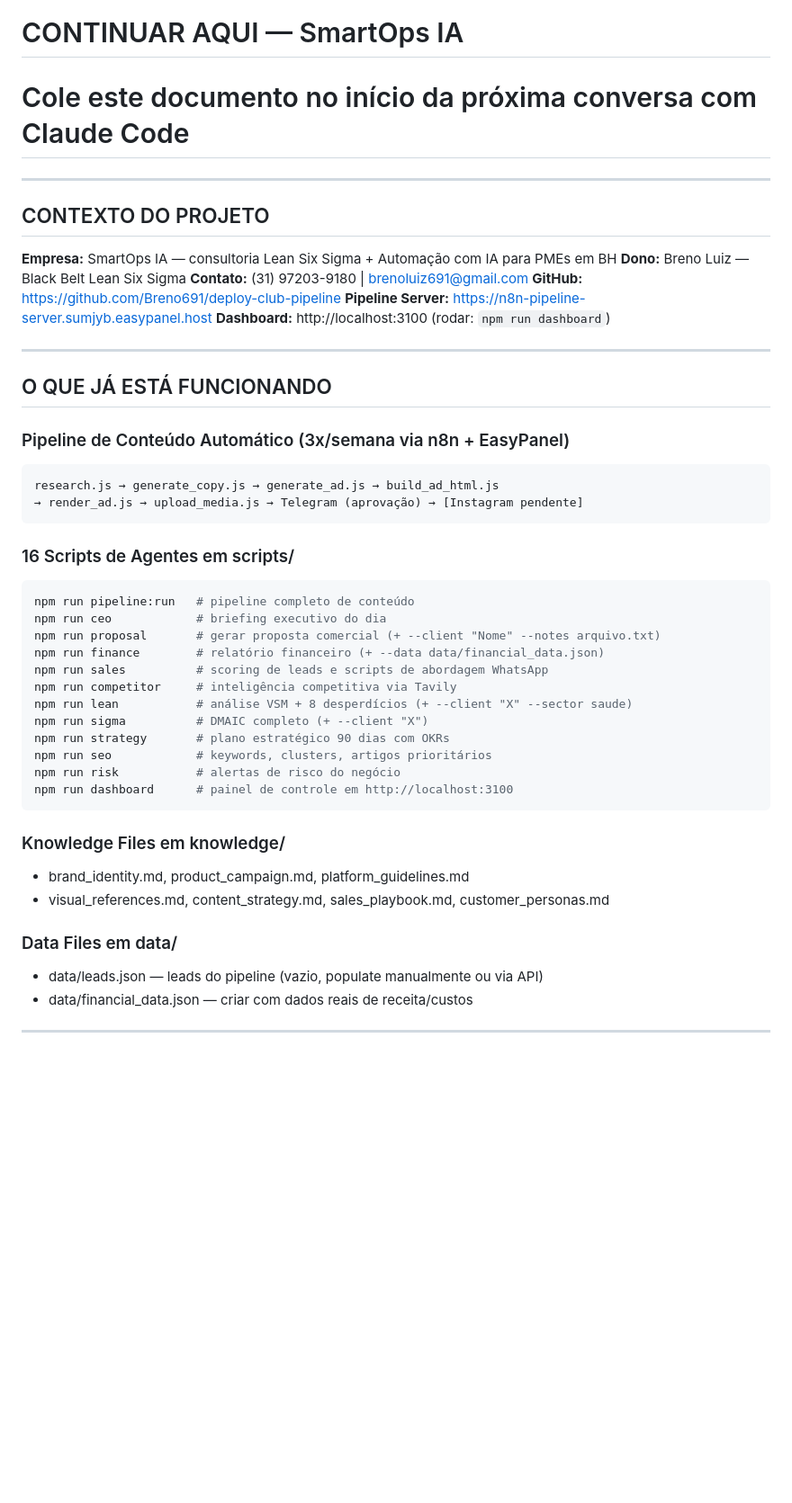
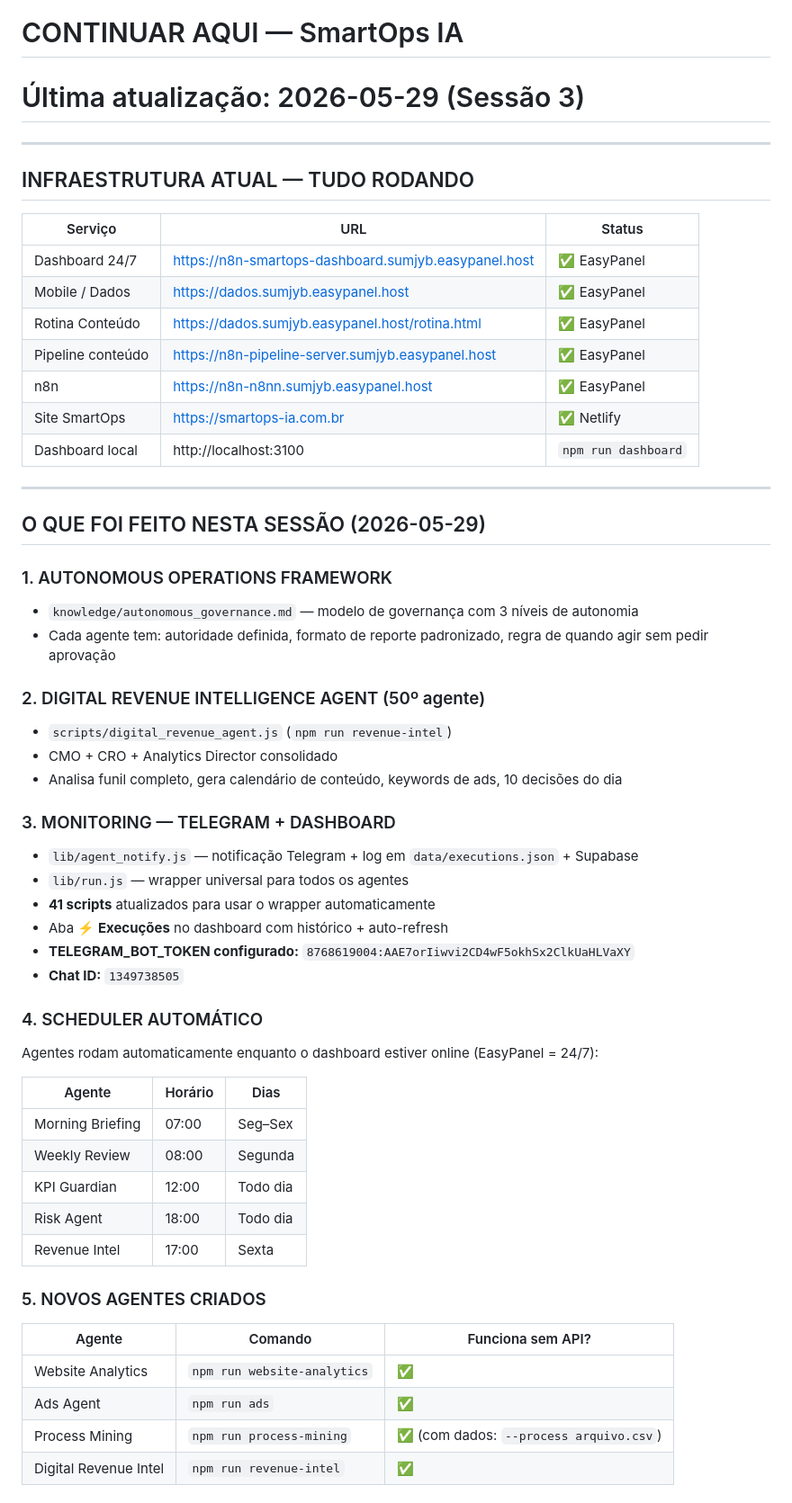
Before and after one commit to Breno691/deploy-club-pipeline, a Markdown page: CONTINUAR_AQUI.md, the part around one of its changes. Shown at 90% size. Rendered like a GitHub page; blank space fills up the shorter version.

````diff
--- a/CONTINUAR_AQUI.md
+++ b/CONTINUAR_AQUI.md
@@ -1,47 +1,57 @@
 # CONTINUAR AQUI — SmartOps IA
-# Cole este documento no início da próxima conversa com Claude Code
+# Última atualização: 2026-05-29 (Sessão 3)
 
 ---
 
-## CONTEXTO DO PROJETO
+## INFRAESTRUTURA ATUAL — TUDO RODANDO
 
-**Empresa:** SmartOps IA — consultoria Lean Six Sigma + Automação com IA para PMEs em BH
-**Dono:** Breno Luiz — Black Belt Lean Six Sigma
-**Contato:** (31) 97203-9180 | brenoluiz691@gmail.com
-**GitHub:** https://github.com/Breno691/deploy-club-pipeline
-**Pipeline Server:** https://n8n-pipeline-server.sumjyb.easypanel.host
-**Dashboard:** http://localhost:3100 (rodar: `npm run dashboard`)
+| Serviço | URL | Status |
+|---|---|---|
+| Dashboard 24/7 | https://n8n-smartops-dashboard.sumjyb.easypanel.host | ✅ EasyPanel |
+| Mobile / Dados | https://dados.sumjyb.easypanel.host | ✅ EasyPanel |
+| Rotina Conteúdo | https://dados.sumjyb.easypanel.host/rotina.html | ✅ EasyPanel |
+| Pipeline conteúdo | https://n8n-pipeline-server.sumjyb.easypanel.host | ✅ EasyPanel |
+| n8n | https://n8n-n8nn.sumjyb.easypanel.host | ✅ EasyPanel |
+| Site SmartOps | https://smartops-ia.com.br | ✅ Netlify |
+| Dashboard local | http://localhost:3100 | `npm run dashboard` |
 
 ---
 
-## O QUE JÁ ESTÁ FUNCIONANDO
+## O QUE FOI FEITO NESTA SESSÃO (2026-05-29)
 
-### Pipeline de Conteúdo Automático (3x/semana via n8n + EasyPanel)
-```
-research.js → generate_copy.js → generate_ad.js → build_ad_html.js
-→ render_ad.js → upload_media.js → Telegram (aprovação) → [Instagram pendente]
-```
+### 1. AUTONOMOUS OPERATIONS FRAMEWORK
+- `knowledge/autonomous_governance.md` — modelo de governança com 3 níveis de autonomia
+- Cada agente tem: autoridade definida, formato de reporte padronizado, regra de quando agir sem pedir aprovação
 
-### 16 Scripts de Agentes em scripts/
-```bash
-npm run pipeline:run   # pipeline completo de conteúdo
-npm run ceo            # briefing executivo do dia
-npm run proposal       # gerar proposta comercial (+ --client "Nome" --notes arquivo.txt)
-npm run finance        # relatório financeiro (+ --data data/financial_data.json)
-npm run sales          # scoring de leads e scripts de abordagem WhatsApp
-npm run competitor     # inteligência competitiva via Tavily
-npm run lean           # análise VSM + 8 desperdícios (+ --client "X" --sector saude)
-npm run sigma          # DMAIC completo (+ --client "X")
-npm run strategy       # plano estratégico 90 dias com OKRs
-npm run seo            # keywords, clusters, artigos prioritários
-npm run risk           # alertas de risco do negócio
-npm run dashboard      # painel de controle em http://localhost:3100
-```
+### 2. DIGITAL REVENUE INTELLIGENCE AGENT (50º agente)
+- `scripts/digital_revenue_agent.js` (`npm run revenue-intel`)
+- CMO + CRO + Analytics Director consolidado
+- Analisa funil completo, gera calendário de conteúdo, keywords de ads, 10 decisões do dia
 
-### Knowledge Files em knowledge/
-- brand_identity.md, product_campaign.md, platform_guidelines.md
-- visual_references.md, content_strategy.md, sales_playbook.md, customer_personas.md
+### 3. MONITORING — TELEGRAM + DASHBOARD
+- `lib/agent_notify.js` — notificação Telegram + log em `data/executions.json` + Supabase
+- `lib/run.js` — wrapper universal para todos os agentes
+- **41 scripts** atualizados para usar o wrapper automaticamente
+- Aba **⚡ Execuções** no dashboard com histórico + auto-refresh
+- **TELEGRAM_BOT_TOKEN configurado:** `8768619004:AAE7orIiwvi2CD4wF5okhSx2ClkUaHLVaXY`
+- **Chat ID:** `1349738505`
 
-### Data Files em data/
-- data/leads.json — leads do pipeline (vazio, populate manualmente ou via API)
-- data/financial_data.json — criar com dados reais de receita/custos
+### 4. SCHEDULER AUTOMÁTICO
+Agentes rodam automaticamente enquanto o dashboard estiver online (EasyPanel = 24/7):
+
+| Agente | Horário | Dias |
+|---|---|---|
+| Morning Briefing | 07:00 | Seg–Sex |
+| Weekly Review | 08:00 | Segunda |
+| KPI Guardian | 12:00 | Todo dia |
+| Risk Agent | 18:00 | Todo dia |
+| Revenue Intel | 17:00 | Sexta |
+
+### 5. NOVOS AGENTES CRIADOS
+| Agente | Comando | Funciona sem API? |
+|---|---|---|
+| Website Analytics | `npm run website-analytics` | ✅ |
+| Ads Agent | `npm run ads` | ✅ |
+| Process Mining | `npm run process-mining` | ✅ (com dados: `--process arquivo.csv`) |
+| Digital Revenue Intel | `npm run revenue-intel` | ✅ |
+
````
Also changed, not shown: other parts of CONTINUAR_AQUI.md (+101 -127 lines).
